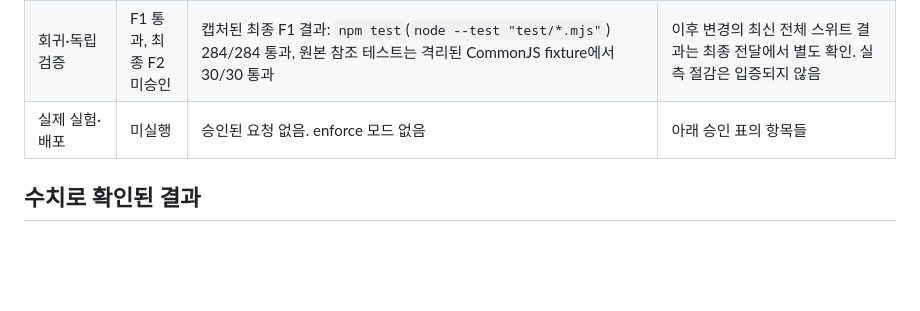
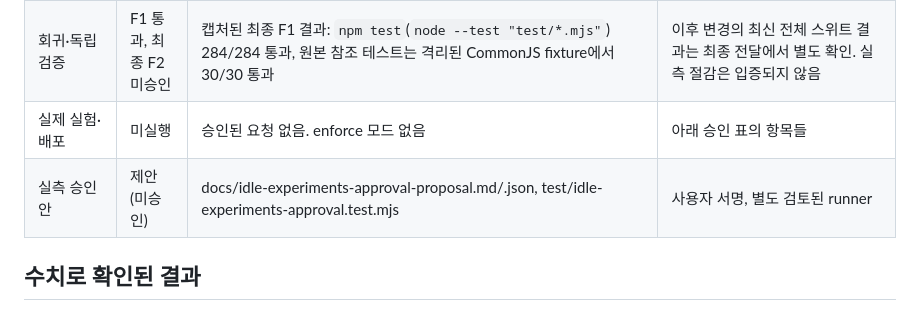
Before and after one commit to yjacket/omo-rollover, a Markdown page: docs/idle-cost-report.md, the part around the change. Drawn GitHub-style; blank space fills up the shorter version.

```diff
--- a/docs/idle-cost-report.md
+++ b/docs/idle-cost-report.md
@@ -20,6 +20,7 @@
 | 오프라인 재생 | 완료 | `scripts/idle-replay.mjs`, `docs/idle-shadow-sample.json`, `test/idle-replay.test.mjs` | 로그에 없는 시나리오 재계산은 명시적 입력 필요 |
 | 회귀·독립 검증 | F1 통과, 최종 F2 미승인 | 캡처된 최종 F1 결과: `npm test`(`node --test "test/*.mjs"`) 284/284 통과, 원본 참조 테스트는 격리된 CommonJS fixture에서 30/30 통과 | 이후 변경의 최신 전체 스위트 결과는 최종 전달에서 별도 확인. 실측 절감은 입증되지 않음 |
 | 실제 실험·배포 | 미실행 | 승인된 요청 없음. enforce 모드 없음 | 아래 승인 표의 항목들 |
+| 실측 승인안 | 제안(미승인) | docs/idle-experiments-approval-proposal.md/.json, test/idle-experiments-approval.test.mjs | 사용자 서명, 별도 검토된 runner |
 
 ## 수치로 확인된 결과
 
```
Also changed, not shown: docs/idle-experiments.md (+4 -0 lines).
